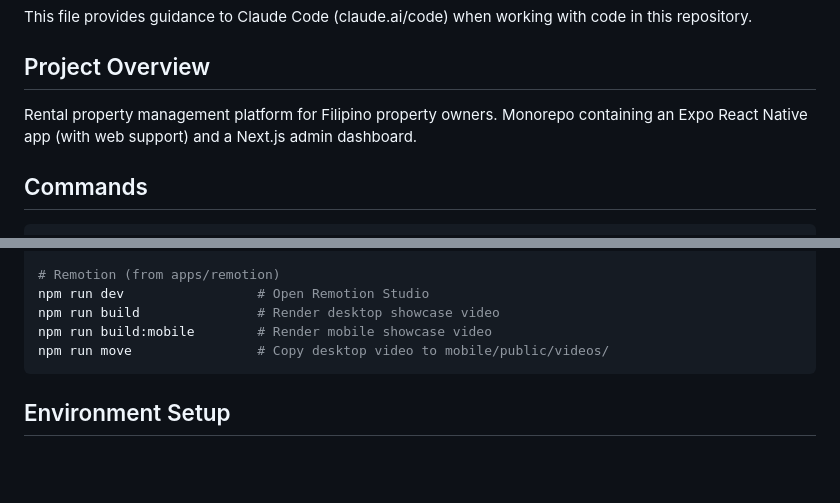
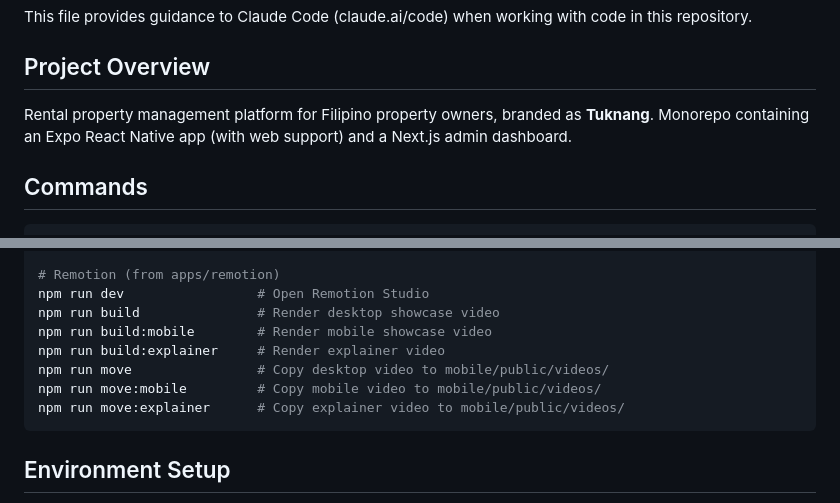
Before and after one commit to ianunciacion-maker/rp-partner, a Markdown page: CLAUDE.md, 2 parts joined by grey strips. Rendered like a GitHub page; blank space fills up the shorter version.

Commit message:
docs: update CLAUDE.md with Tuknang branding and Remotion commands
Add brand name mention and document missing Remotion build/move scripts.

Co-Authored-By: Claude Opus 4.5 <noreply@anthropic.com>

````diff
--- a/CLAUDE.md
+++ b/CLAUDE.md
@@ -4,7 +4,7 @@ This file provides guidance to Claude Code (claude.ai/code) when working with co
 
 ## Project Overview
 
-Rental property management platform for Filipino property owners. Monorepo containing an Expo React Native app (with web support) and a Next.js admin dashboard.
+Rental property management platform for Filipino property owners, branded as **Tuknang**. Monorepo containing an Expo React Native app (with web support) and a Next.js admin dashboard.
 
 ## Commands
 
@@ -48,7 +48,10 @@ npx supabase functions deploy <function-name>  # Deploy single function
 npm run dev                 # Open Remotion Studio
 npm run build               # Render desktop showcase video
 npm run build:mobile        # Render mobile showcase video
+npm run build:explainer     # Render explainer video
 npm run move                # Copy desktop video to mobile/public/videos/
+npm run move:mobile         # Copy mobile video to mobile/public/videos/
+npm run move:explainer      # Copy explainer video to mobile/public/videos/
 ```
 
 ## Environment Setup
````
